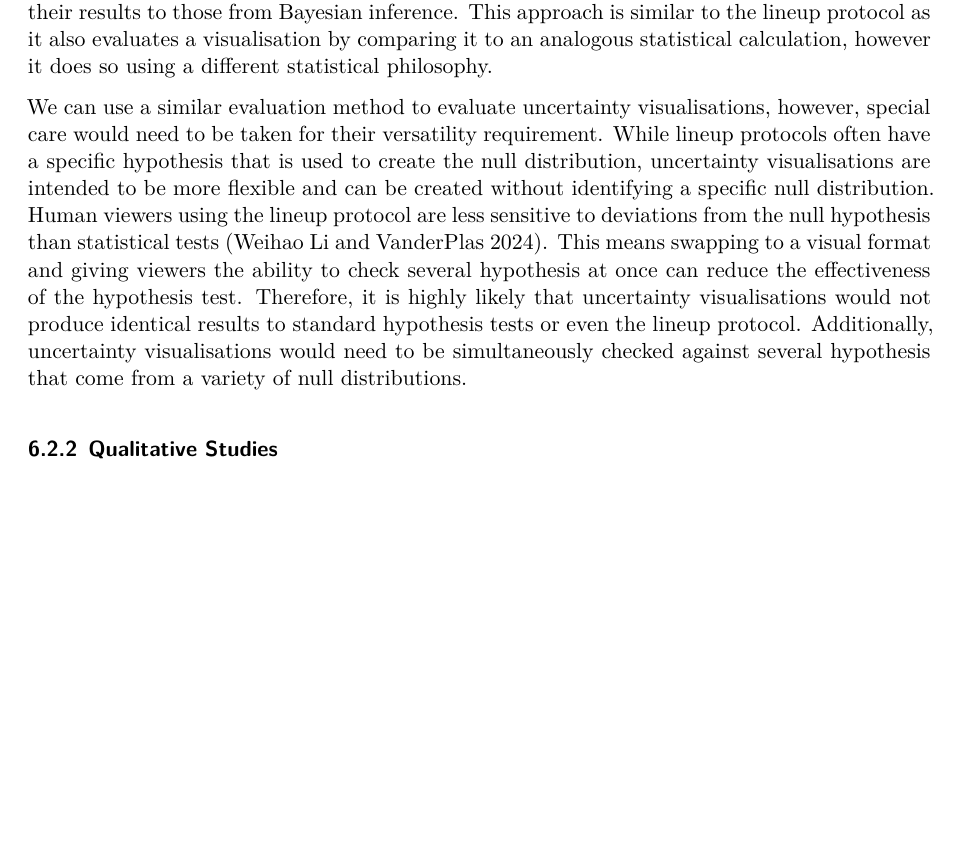
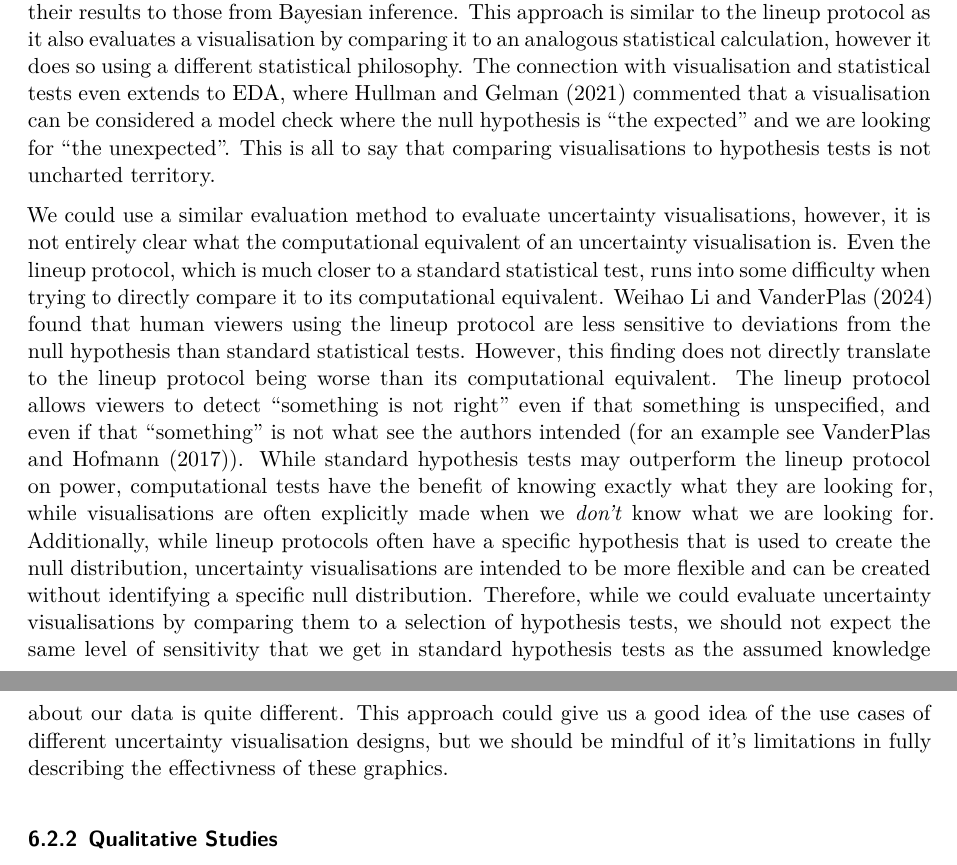
Before and after one commit to harriet-mason/ARSA-UncertaintyLitReview, a Quarto document (paper.qmd): part of page 20 of 26 before the commit and two parts of pages 20 and 21 of 26 after it, the two joined at a grey line, cut so that both start at the same text, the shorter picture padded with empty space. Rendered offline with R 4.5, knitr and Pandoc in place of Quarto, then LaTeX, with nearby package versions; some code elsewhere in the file could not run offline.

Commit message:
edited according to susan comment 12

```diff
--- a/paper.qmd
+++ b/paper.qmd
@@ -1188,14 +1188,20 @@ The motivation behind the lineup protocol is similar to the motivations behind s
 @Patrick2023 compared standard statistical tests to the lineup-protocol, and evaluated the visualisations using the power curves that are typical for hypothesis testing.
 In a similar vein, @Kim2019 investigated how different uncertainty visualisation methods influenced user's prior beliefs, and evaluated the graphics by comparing their results to those from Bayesian inference.
 This approach is similar to the lineup protocol as it also evaluates a visualisation by comparing it to an analogous statistical calculation, however it does so using a different statistical philosophy.
+The connection with visualisation and statistical tests even extends to EDA, where @Hullman2021 commented that a visualisation can be considered a model check where the null hypothesis is "the expected" and we are looking for "the unexpected".
+This is all to say that comparing visualisations to hypothesis tests is not uncharted territory.
 
-We can use a similar evaluation method to evaluate uncertainty visualisations, however, special care would need to be taken for their versatility requirement.
-While lineup protocols often have a specific hypothesis that is used to create the null distribution, uncertainty visualisations are intended to be more flexible and can be created without identifying a specific null distribution.
-Human viewers using the lineup protocol are less sensitive to deviations from the null hypothesis than statistical tests [@Patrick2023].
-This means swapping to a visual format and giving viewers the ability to check several hypothesis at once can reduce the effectiveness of the hypothesis test.
-<!-- I'm not convinced this reduces the effectiveness - it increases the power of the test to detect "something is not right" even if that something is unspecified. See Vanderplas 2017 (Clusters beats trend...) for an example of where viewers found something that wasn't right that was absolutely not what we intended, but was still very visually relevant.  -->
-Therefore, it is highly likely that uncertainty visualisations would not produce identical results to standard hypothesis tests or even the lineup protocol.
-Additionally, uncertainty visualisations would need to be simultaneously checked against several hypothesis that come from a variety of null distributions.
+We could use a similar evaluation method to evaluate uncertainty visualisations, however, it is not entirely clear what the computational equivalent of an uncertainty visualisation is.
+Even the lineup protocol, which is much closer to a standard statistical test, runs into some difficulty when trying to directly compare it to its computational equivalent.
+@Patrick2023 found that human viewers using the lineup protocol are less sensitive to deviations from the null hypothesis than standard statistical tests.
+However, this finding does not directly translate to the lineup protocol being worse than its computational equivalent.
+The lineup protocol allows viewers to detect "something is not right" even if that something is unspecified, and even if that "something" is not what see the authors intended (for an example see @vanderplas2017).
+While standard hypothesis tests may outperform the lineup protocol on power, computational tests have the benefit of knowing exactly what they are looking for, while visualisations are often explicitly made when we *don't* know what we are looking for.
+Additionally, while lineup protocols often have a specific hypothesis that is used to create the null distribution, uncertainty visualisations are intended to be more flexible and can be created without identifying a specific null distribution.
+Therefore, while we could evaluate uncertainty visualisations by comparing them to a selection of hypothesis tests, we should not expect the same level of sensitivity that we get in standard hypothesis tests as the assumed knowledge about our data is quite different.
+This approach could give us a good idea of the use cases of different uncertainty visualisation designs, but we should be mindful of it's limitations in fully describing the effectivness of these graphics.
+
+
 
 ### Qualitative Studies
 Alternatively visualisation research could shift away from the accuracy concept all together ask questions that allow for open ended responses. This method can enlighten authors as to *how* the uncertainty information was used by the participants.
```
